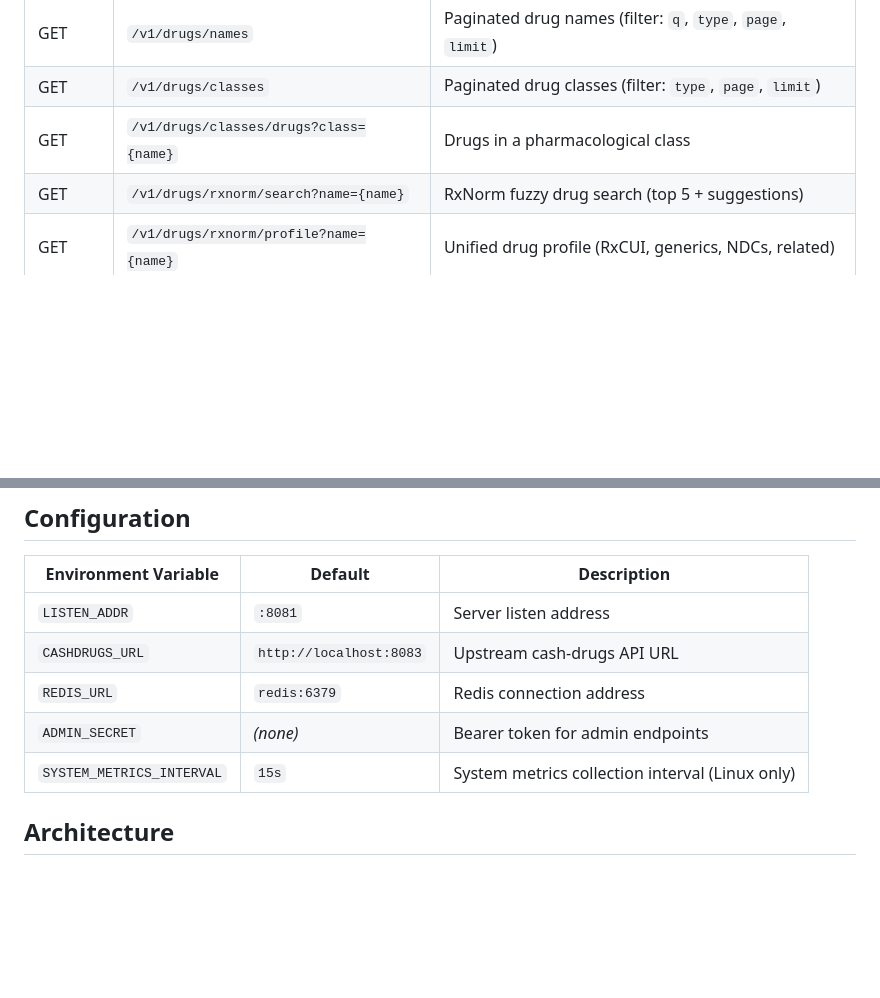
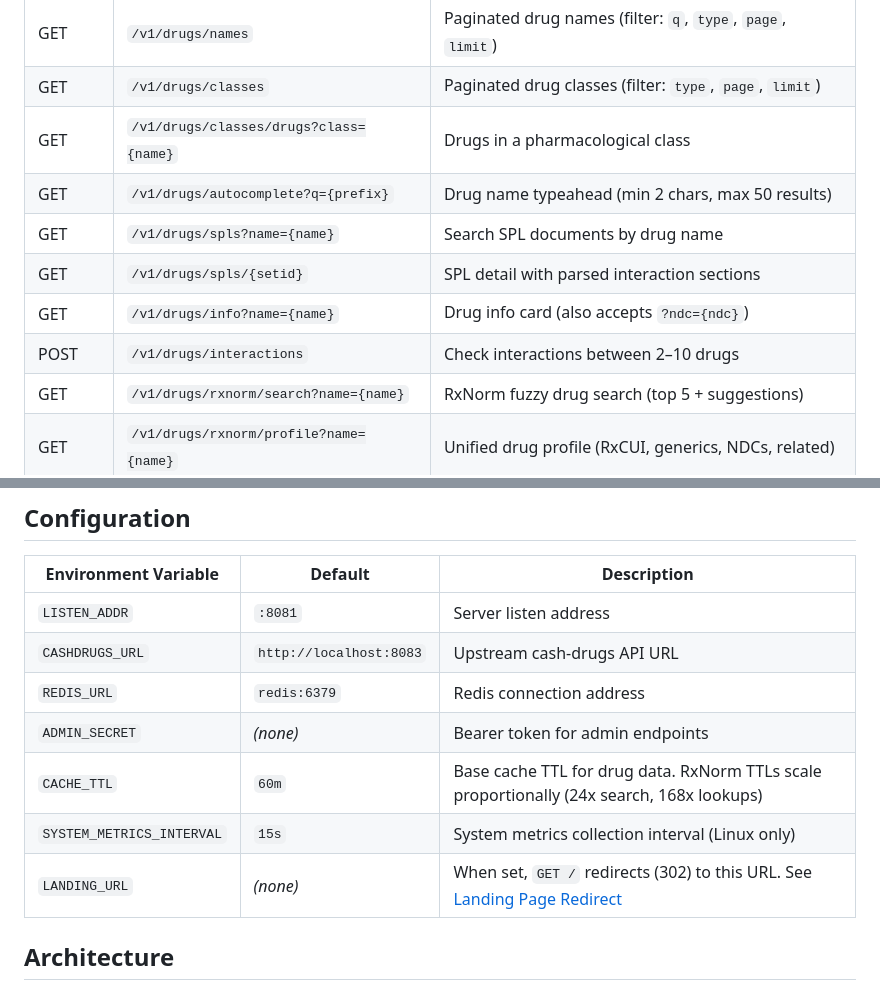
Before and after one commit to finish06/drug-gate, a Markdown page: README.md, 2 parts joined by grey strips. Rendered like a GitHub page; blank space fills up the shorter version.

```diff
--- a/README.md
+++ b/README.md
@@ -65,6 +70,11 @@ REDIS_URL=localhost:6379 ADMIN_SECRET=your-secret make run
 | GET | `/v1/drugs/names` | Paginated drug names (filter: `q`, `type`, `page`, `limit`) |
 | GET | `/v1/drugs/classes` | Paginated drug classes (filter: `type`, `page`, `limit`) |
 | GET | `/v1/drugs/classes/drugs?class={name}` | Drugs in a pharmacological class |
+| GET | `/v1/drugs/autocomplete?q={prefix}` | Drug name typeahead (min 2 chars, max 50 results) |
+| GET | `/v1/drugs/spls?name={name}` | Search SPL documents by drug name |
+| GET | `/v1/drugs/spls/{setid}` | SPL detail with parsed interaction sections |
+| GET | `/v1/drugs/info?name={name}` | Drug info card (also accepts `?ndc={ndc}`) |
+| POST | `/v1/drugs/interactions` | Check interactions between 2–10 drugs |
 | GET | `/v1/drugs/rxnorm/search?name={name}` | RxNorm fuzzy drug search (top 5 + suggestions) |
 | GET | `/v1/drugs/rxnorm/profile?name={name}` | Unified drug profile (RxCUI, generics, NDCs, related) |
 | GET | `/v1/drugs/rxnorm/{rxcui}/ndcs` | NDC codes for an RxCUI |
@@ -127,7 +137,9 @@ curl -X POST http://localhost:8081/admin/keys/pk_old_key/rotate \
 | `CASHDRUGS_URL` | `http://localhost:8083` | Upstream cash-drugs API URL |
 | `REDIS_URL` | `redis:6379` | Redis connection address |
 | `ADMIN_SECRET` | *(none)* | Bearer token for admin endpoints |
+| `CACHE_TTL` | `60m` | Base cache TTL for drug data. RxNorm TTLs scale proportionally (24x search, 168x lookups) |
 | `SYSTEM_METRICS_INTERVAL` | `15s` | System metrics collection interval (Linux only) |
+| `LANDING_URL` | *(none)* | When set, `GET /` redirects (302) to this URL. See [Landing Page Redirect](#landing-page-redirect) |
 
 ## Architecture
 
```
Also changed, not shown: other parts of README.md (+43 -3 lines).
